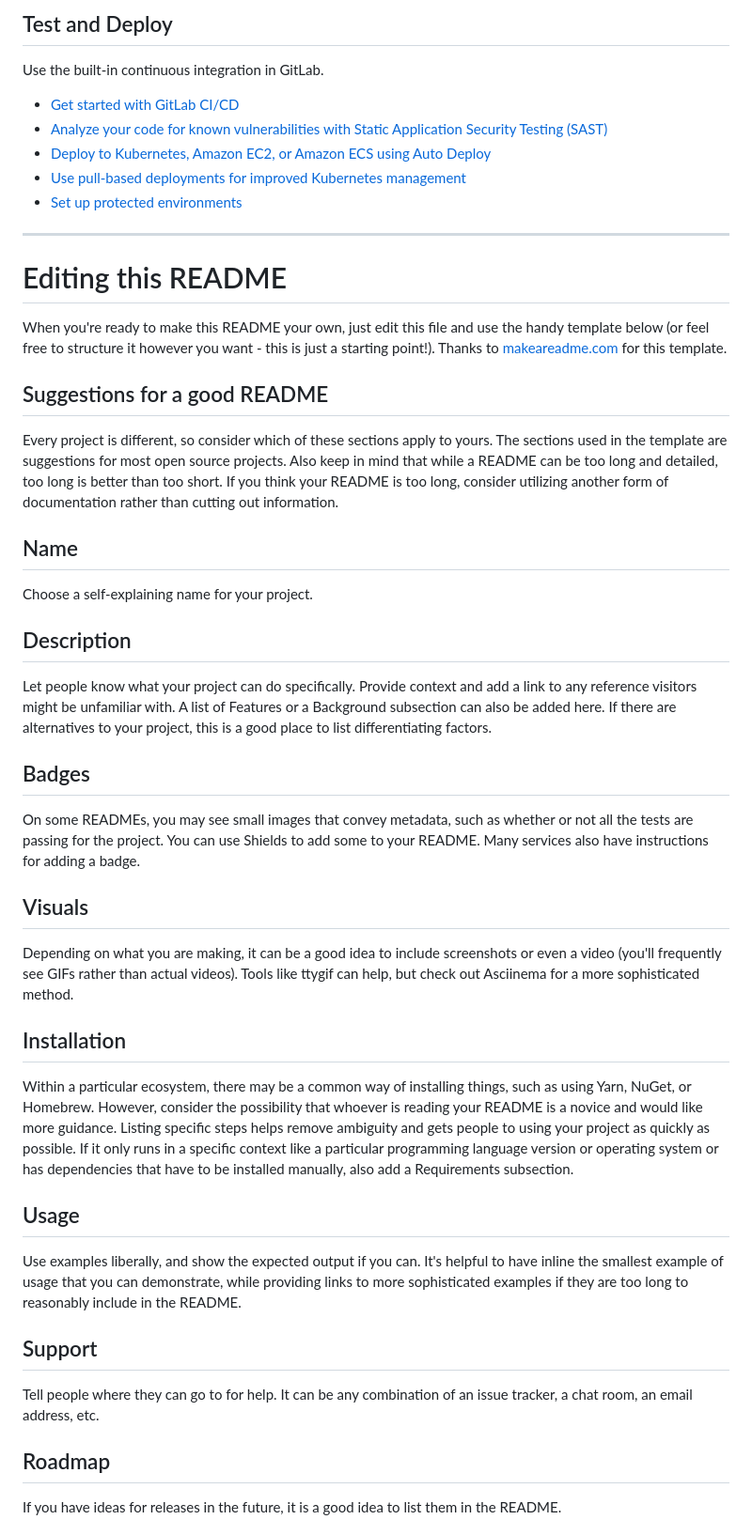
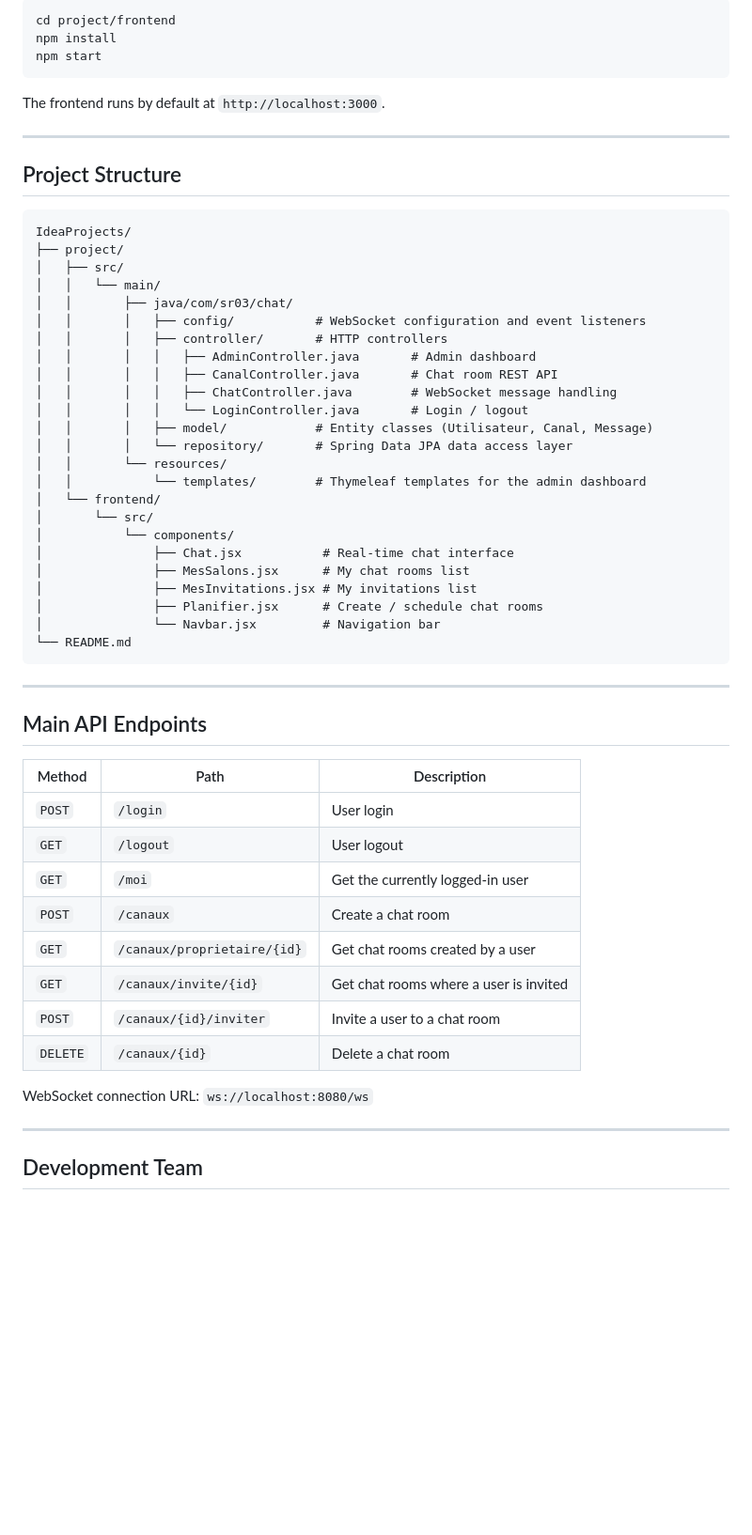
Before and after one commit to JulesZHAO/chat_application, a Markdown page: README.md, the part around one of its changes. Shown at 94% size. Drawn GitHub-style; blank space fills up the shorter version.

````diff
--- a/README.md
+++ b/README.md
@@ -159,45 +210,61 @@ git push -uf origin main
 
-## Test and Deploy
+```bash
+cd project/frontend
+npm install
+npm start
+```
 
-Use the built-in continuous integration in GitLab.
+The frontend runs by default at `http://localhost:3000`.
 
-* [Get started with GitLab CI/CD](https://docs.gitlab.com/ci/quick_start/)
-* [Analyze your code for known vulnerabilities with Static Application Security Testing (SAST)](https://docs.gitlab.com/user/application_security/sast/)
-* [Deploy to Kubernetes, Amazon EC2, or Amazon ECS using Auto Deploy](https://docs.gitlab.com/topics/autodevops/requirements/)
-* [Use pull-based deployments for improved Kubernetes management](https://docs.gitlab.com/user/clusters/agent/)
-* [Set up protected environments](https://docs.gitlab.com/ci/environments/protected_environments/)
+---
 
-***
+## Project Structure
 
-# Editing this README
+```text
+IdeaProjects/
+├── project/
+│   ├── src/
+│   │   └── main/
+│   │       ├── java/com/sr03/chat/
+│   │       │   ├── config/           # WebSocket configuration and event listeners
+│   │       │   ├── controller/       # HTTP controllers
+│   │       │   │   ├── AdminController.java       # Admin dashboard
+│   │       │   │   ├── CanalController.java       # Chat room REST API
+│   │       │   │   ├── ChatController.java        # WebSocket message handling
+│   │       │   │   └── LoginController.java       # Login / logout
+│   │       │   ├── model/            # Entity classes (Utilisateur, Canal, Message)
+│   │       │   └── repository/       # Spring Data JPA data access layer
+│   │       └── resources/
+│   │           └── templates/        # Thymeleaf templates for the admin dashboard
+│   └── frontend/
+│       └── src/
+│           └── components/
+│               ├── Chat.jsx           # Real-time chat interface
+│               ├── MesSalons.jsx      # My chat rooms list
+│               ├── MesInvitations.jsx # My invitations list
+│               ├── Planifier.jsx      # Create / schedule chat rooms
+│               └── Navbar.jsx         # Navigation bar
+└── README.md
+```
 
-When you're ready to make this README your own, just edit this file and use the handy template below (or feel free to structure it however you want - this is just a starting point!). Thanks to [makeareadme.com](https://www.makeareadme.com/) for this template.
+---
 
-## Suggestions for a good README
+## Main API Endpoints
 
-Every project is different, so consider which of these sections apply to yours. The sections used in the template are suggestions for most open source projects. Also keep in mind that while a README can be too long and detailed, too long is better than too short. If you think your README is too long, consider utilizing another form of documentation rather than cutting out information.
+| Method | Path | Description |
+|------|------|------|
+| `POST` | `/login` | User login |
+| `GET` | `/logout` | User logout |
+| `GET` | `/moi` | Get the currently logged-in user |
+| `POST` | `/canaux` | Create a chat room |
+| `GET` | `/canaux/proprietaire/{id}` | Get chat rooms created by a user |
+| `GET` | `/canaux/invite/{id}` | Get chat rooms where a user is invited |
+| `POST` | `/canaux/{id}/inviter` | Invite a user to a chat room |
+| `DELETE` | `/canaux/{id}` | Delete a chat room |
 
-## Name
-Choose a self-explaining name for your project.
+WebSocket connection URL: `ws://localhost:8080/ws`
 
-## Description
-Let people know what your project can do specifically. Provide context and add a link to any reference visitors might be unfamiliar with. A list of Features or a Background subsection can also be added here. If there are alternatives to your project, this is a good place to list differentiating factors.
+---
 
-## Badges
-On some READMEs, you may see small images that convey metadata, such as whether or not all the tests are passing for the project. You can use Shields to add some to your README. Many services also have instructions for adding a badge.
+## Development Team
 
-## Visuals
-Depending on what you are making, it can be a good idea to include screenshots or even a video (you'll frequently see GIFs rather than actual videos). Tools like ttygif can help, but check out Asciinema for a more sophisticated method.
-
-## Installation
-Within a particular ecosystem, there may be a common way of installing things, such as using Yarn, NuGet, or Homebrew. However, consider the possibility that whoever is reading your README is a novice and would like more guidance. Listing specific steps helps remove ambiguity and gets people to using your project as quickly as possible. If it only runs in a specific context like a particular programming language version or operating system or has dependencies that have to be installed manually, also add a Requirements subsection.
-
-## Usage
-Use examples liberally, and show the expected output if you can. It's helpful to have inline the smallest example of usage that you can demonstrate, while providing links to more sophisticated examples if they are too long to reasonably include in the README.
-
-## Support
-Tell people where they can go to for help. It can be any combination of an issue tracker, a chat room, an email address, etc.
-
-## Roadmap
-If you have ideas for releases in the future, it is a good idea to list them in the README.
-
````
Also changed, not shown: other parts of README.md (+68 -31 lines), project/README.md (deleted, +0 -134 lines).
